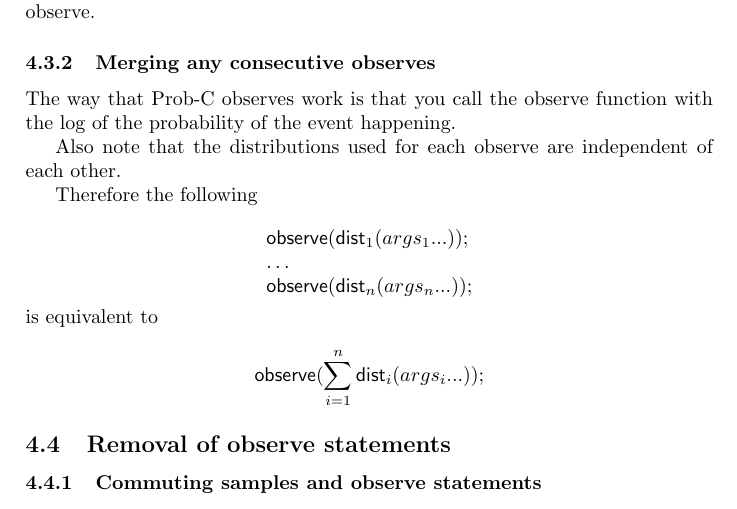
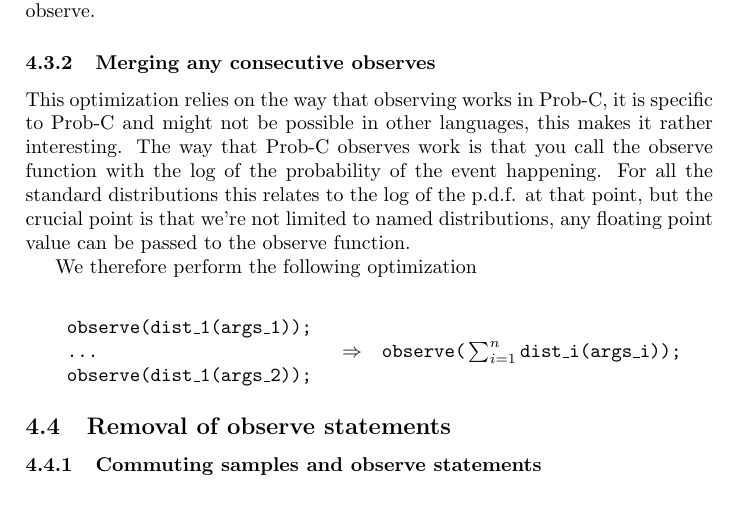
Before and after one commit to robertbrignull/G2C, a LaTeX document (paper/g2c.tex): part of page 9 of 10, cut so that both start at the same text. Compiled offline with pdfLaTeX.

Commit message:
Fleshed out section on merging consecutive observes

```diff
--- a/paper/g2c.tex
+++ b/paper/g2c.tex
@@ -661,22 +661,19 @@ We can then replace the sequence of observes or normal distributions by one obse
 
 \subsubsection{Merging any consecutive observes}
 
-The way that Prob-C observes work is that you call the observe function with the log of the probability of the event happening.
+This optimization relies on the way that observing works in Prob-C, it is specific to Prob-C and might not be possible in other languages, this makes it rather interesting. The way that Prob-C observes work is that you call the observe function with the log of the probability of the event happening. For all the standard distributions this relates to the log of the p.d.f. at that point, but the crucial point is that we're not limited to named distributions, any floating point value can be passed to the observe function.
 
-Also note that the distributions used for each observe are independent of each other.
+We therefore perform the following optimization
 
-Therefore the following
-
-\[
+\optimization{
 	\begin{array}{l}
-		\mathsf{observe}(\mathsf{dist}_1(args_1 ...)); \\
-		\dots \\
-		\mathsf{observe}(\mathsf{dist}_n(args_n ...));
+		\texttt{observe(dist\_1(args\_1));} \\
+		\texttt{...} \\
+		\texttt{observe(dist\_1(args\_2));}
 	\end{array}
-\]
-is equivalent to
-
-\[\mathsf{observe}(\sum_{i=1}^n\mathsf{dist}_i(args_i ...));\]
+}{
+	\texttt{observe(}\sum_{i=1}^n\texttt{dist\_i(args\_i));}
+}
 
 
 
```
Also changed, not shown: paper/g2c.pdf.
